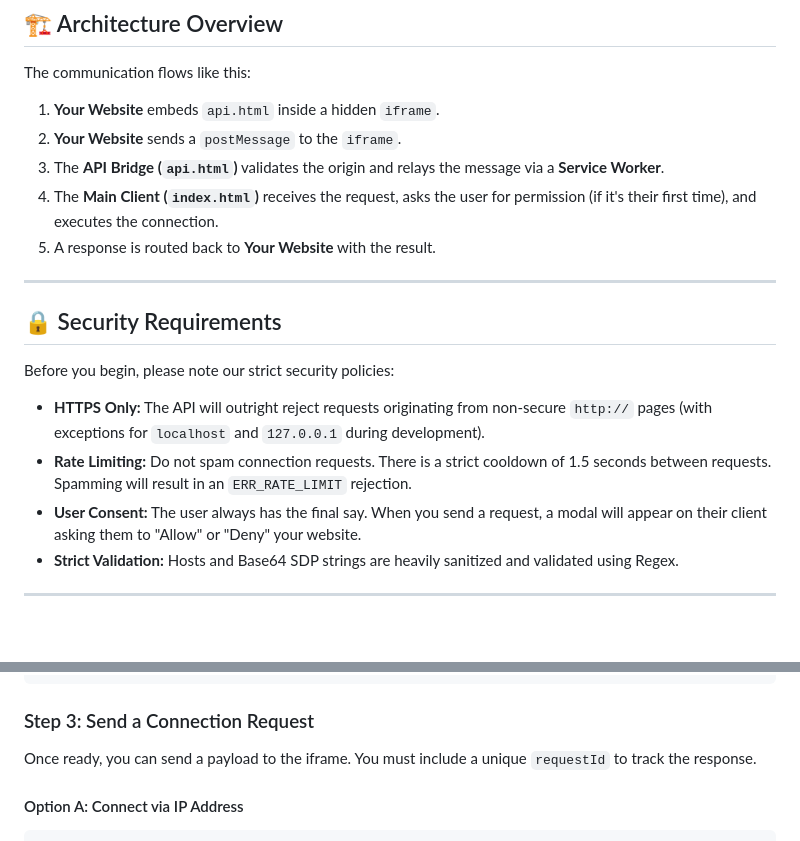
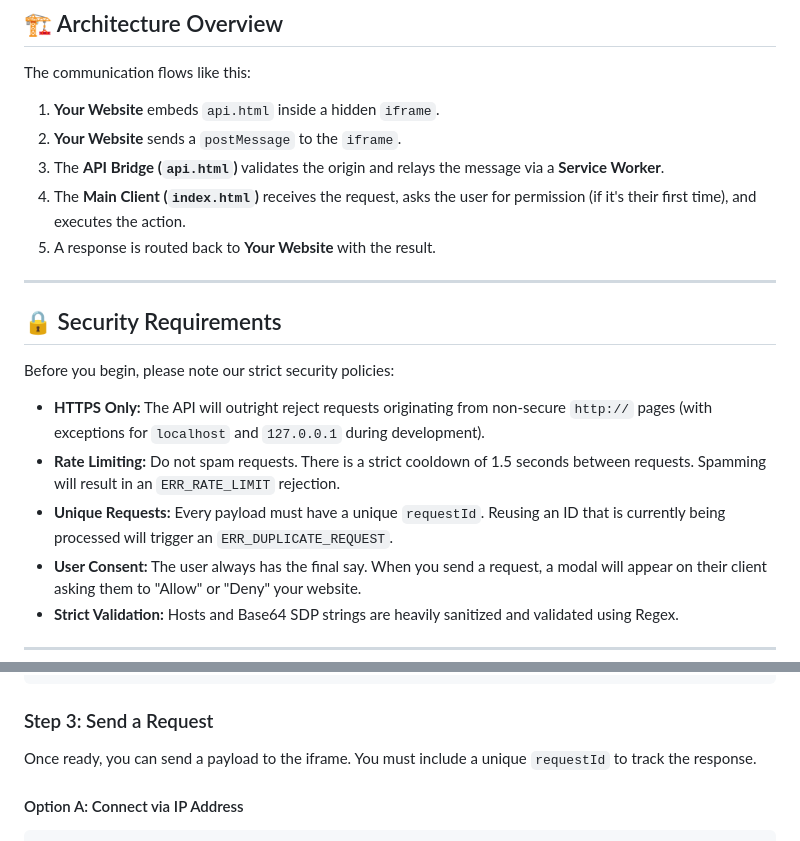
Before and after one commit to JasminDreasond/Tiny-Pony-Clipper, a Markdown page: docs/remote-play-web-api.md, 2 parts joined by grey strips. Rendered like a GitHub page; blank space fills up the shorter version.

````diff
--- a/docs/remote-play-web-api.md
+++ b/docs/remote-play-web-api.md
@@ -12,7 +12,7 @@ The communication flows like this:
 1. **Your Website** embeds `api.html` inside a hidden `iframe`.
 2. **Your Website** sends a `postMessage` to the `iframe`.
 3. The **API Bridge (`api.html`)** validates the origin and relays the message via a **Service Worker**.
-4. The **Main Client (`index.html`)** receives the request, asks the user for permission (if it's their first time), and executes the connection.
+4. The **Main Client (`index.html`)** receives the request, asks the user for permission (if it's their first time), and executes the action.
 5. A response is routed back to **Your Website** with the result.
 
 ---
@@ -21,7 +21,8 @@ The communication flows like this:
 
 Before you begin, please note our strict security policies:
 * **HTTPS Only:** The API will outright reject requests originating from non-secure `http://` pages (with exceptions for `localhost` and `127.0.0.1` during development).
-* **Rate Limiting:** Do not spam connection requests. There is a strict cooldown of 1.5 seconds between requests. Spamming will result in an `ERR_RATE_LIMIT` rejection.
+* **Rate Limiting:** Do not spam requests. There is a strict cooldown of 1.5 seconds between requests. Spamming will result in an `ERR_RATE_LIMIT` rejection.
+* **Unique Requests:** Every payload must have a unique `requestId`. Reusing an ID that is currently being processed will trigger an `ERR_DUPLICATE_REQUEST`.
 * **User Consent:** The user always has the final say. When you send a request, a modal will appear on their client asking them to "Allow" or "Deny" your website.
 * **Strict Validation:** Hosts and Base64 SDP strings are heavily sanitized and validated using Regex.
 
@@ -54,7 +55,7 @@ window.addEventListener('message', (event) => {
 });
 ```
 
-### Step 3: Send a Connection Request
+### Step 3: Send a Request
 Once ready, you can send a payload to the iframe. You must include a unique `requestId` to track the response.
 
 #### Option A: Connect via IP Address
````
Also changed, not shown: other parts of docs/remote-play-web-api.md (+32 -6 lines).
